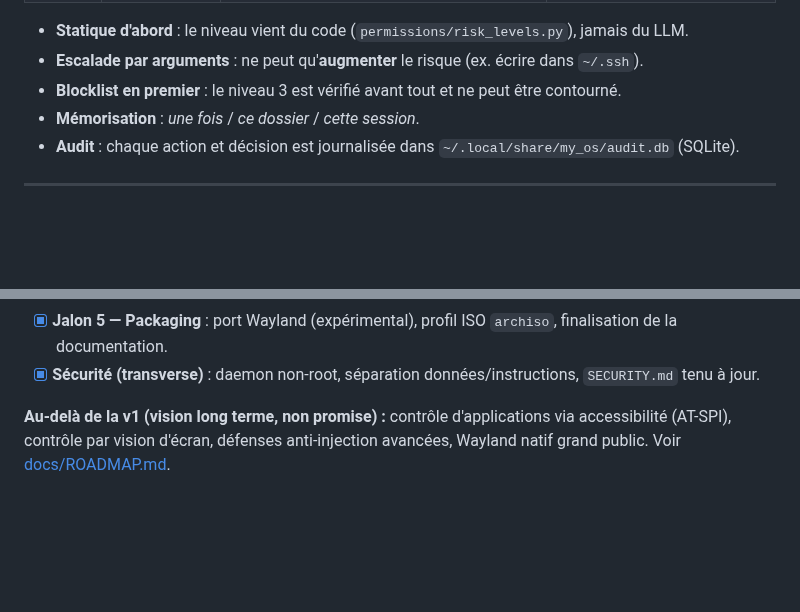
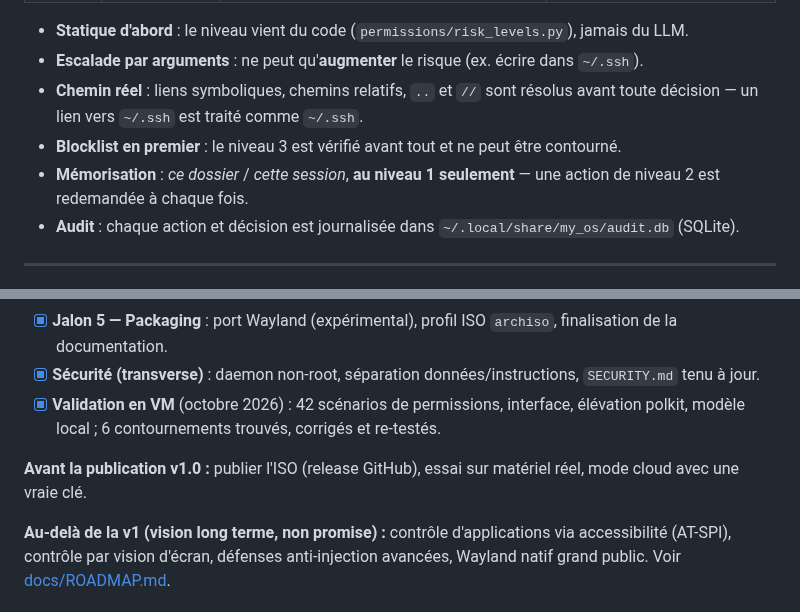
Before and after one commit to gonicolas12/My_OS, a Markdown page: README.md, 2 parts joined by grey strips. Drawn GitHub-style; blank space fills up the shorter version.

```diff
--- a/README.md
+++ b/README.md
@@ -195,8 +214,11 @@ pas de la fiabilité du modèle**.
 - **Statique d'abord** : le niveau vient du code (`permissions/risk_levels.py`), jamais
   du LLM.
 - **Escalade par arguments** : ne peut qu'**augmenter** le risque (ex. écrire dans `~/.ssh`).
+- **Chemin réel** : liens symboliques, chemins relatifs, `..` et `//` sont résolus avant
+  toute décision — un lien vers `~/.ssh` est traité comme `~/.ssh`.
 - **Blocklist en premier** : le niveau 3 est vérifié avant tout et ne peut être contourné.
-- **Mémorisation** : *une fois* / *ce dossier* / *cette session*.
+- **Mémorisation** : *ce dossier* / *cette session*, **au niveau 1 seulement** — une
+  action de niveau 2 est redemandée à chaque fois.
 - **Audit** : chaque action et décision est journalisée dans `~/.local/share/my_os/audit.db` (SQLite).
 
 ---
@@ -257,6 +279,11 @@ par le point de passage unique `permissions/policy_engine.py`.
   finalisation de la documentation.
 - [x] **Sécurité (transverse)** : daemon non-root, séparation données/instructions,
   `SECURITY.md` tenu à jour.
+- [x] **Validation en VM** (octobre 2026) : 42 scénarios de permissions, interface,
+  élévation polkit, modèle local ; 6 contournements trouvés, corrigés et re-testés.
+
+**Avant la publication v1.0 :** publier l'ISO (release GitHub), essai sur matériel réel,
+mode cloud avec une vraie clé.
 
 **Au-delà de la v1 (vision long terme, non promise) :** contrôle d'applications via
 accessibilité (AT-SPI), contrôle par vision d'écran, défenses anti-injection avancées,
```
Also changed, not shown: other parts of README.md (+44 -24 lines), docs/media/confirmation-niveau1.png (added), docs/media/confirmation-niveau2.png (added), docs/media/demo.gif (added), docs/media/elevation-polkit.png (added), docs/media/popup.png (added).
